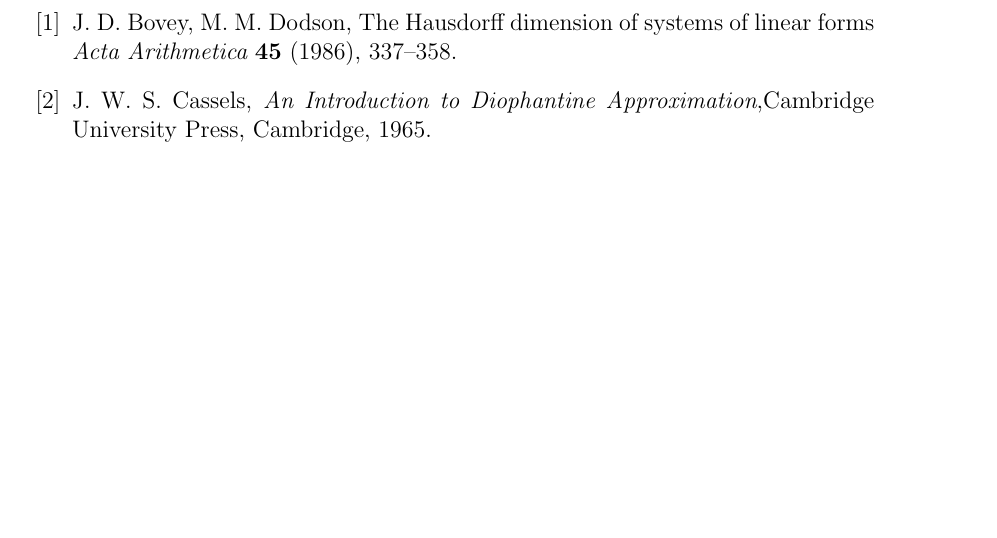
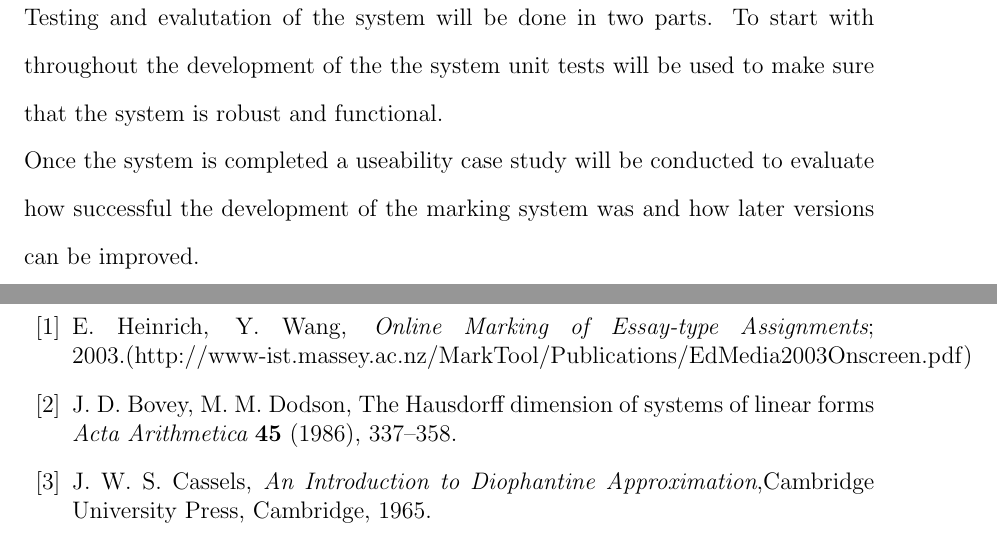
Before and after one commit to lewis785/Dissertation, a LaTeX thesis (dissertation.tex): part of page 10 of 10 before the commit and two parts of pages 8 and 10 of 10 after it, the two joined at a grey line, cut at the place of the change, the shorter picture padded with empty space. Compiled offline with pdfLaTeX.

Commit message:
Working on Testing Section

```diff
--- a/dissertation.tex
+++ b/dissertation.tex
@@ -1,6 +1,7 @@
 \documentclass[12pt]{article}  % [12pt] option for the benefit of aging markers
 \usepackage{amssymb,amsthm}    % amssymb package contains more mathematical symbols
 \usepackage{graphicx}          % graphicx package enables you to paste in graphics
+\usepackage{setspace}
 
 %%%%%%%%%%%%%%%%%%%%%%%%%%%%%%%%%
 %
@@ -80,8 +93,14 @@
 \newpage
 \section{Strategy for testing and evaluation}
 
+\doublespacing
+Testing and evalutation of the system will be done in two parts. To start with throughout the development of the the system unit tests will be used to make sure that the system is robust and functional. \\
+Once the system is completed a useability case study will be conducted to evaluate how successful the development of the marking system  was and how later versions can be improved.
+
+\singlespacing
+
 \newpage
-\section{Project Plan and Professional, Legal, Ethical and Social Issues }
+\section{Project Plan and Professional, Legal, Ethical and Social Issues}
 
 
 
@@ -110,6 +129,11 @@
 
 % Typical layout for reference to a journal article
 %
+
+\bibitem{EssayType}
+E. Heinrich, Y. Wang,
+{\em Online Marking of Essay-type Assignments};
+2003.(http://www-ist.massey.ac.nz/MarkTool/Publications/EdMedia2003Onscreen.pdf)
 
 \bibitem{Bovey}
 J. D. Bovey, M. M. Dodson,                         % author(s)
```
Also changed, not shown: dissertation.pdf, dissertation.tex (12 more changed lines), 4 other files.
